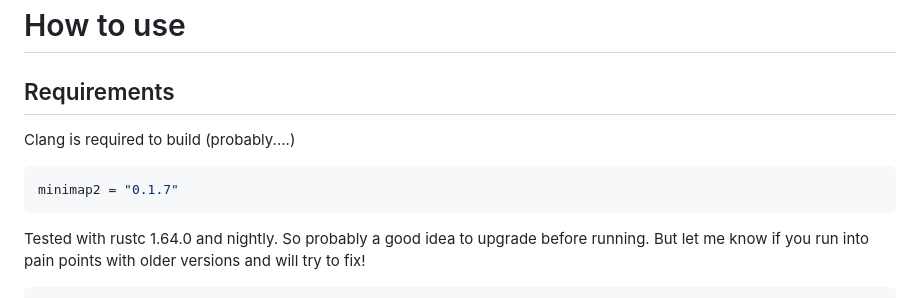
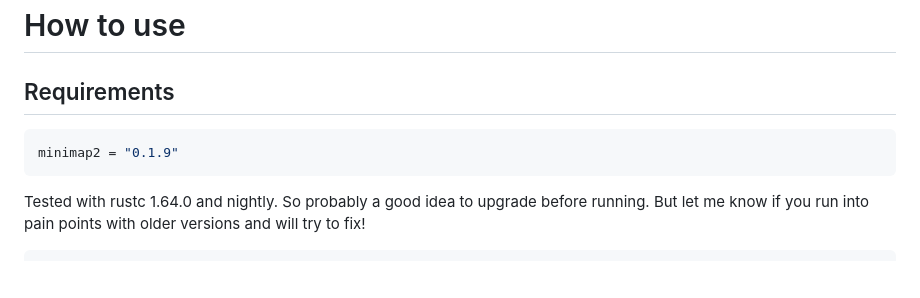
Before and after one commit to jguhlin/minimap2-rs, a Markdown page: README.md, the part around one of its changes. GitHub-like rendering; blank space fills up the shorter version.

Commit message:
Update version number in readme. Old one is already on crates, oops

````diff
--- a/README.md
+++ b/README.md
@@ -8,9 +8,8 @@ minimap2-sys is the library of the raw FFI bindings to minimap2. minimap2 is the
 
 # How to use
 ## Requirements
-Clang is required to build (probably....)
 ```toml
-minimap2 = "0.1.7"
+minimap2 = "0.1.9"
 ```
 
 Tested with rustc 1.64.0 and nightly. So probably a good idea to upgrade before running. But let me know if you run into pain points with older versions and will try to fix!
````
Also changed, not shown: other parts of README.md (+2 -2 lines).
